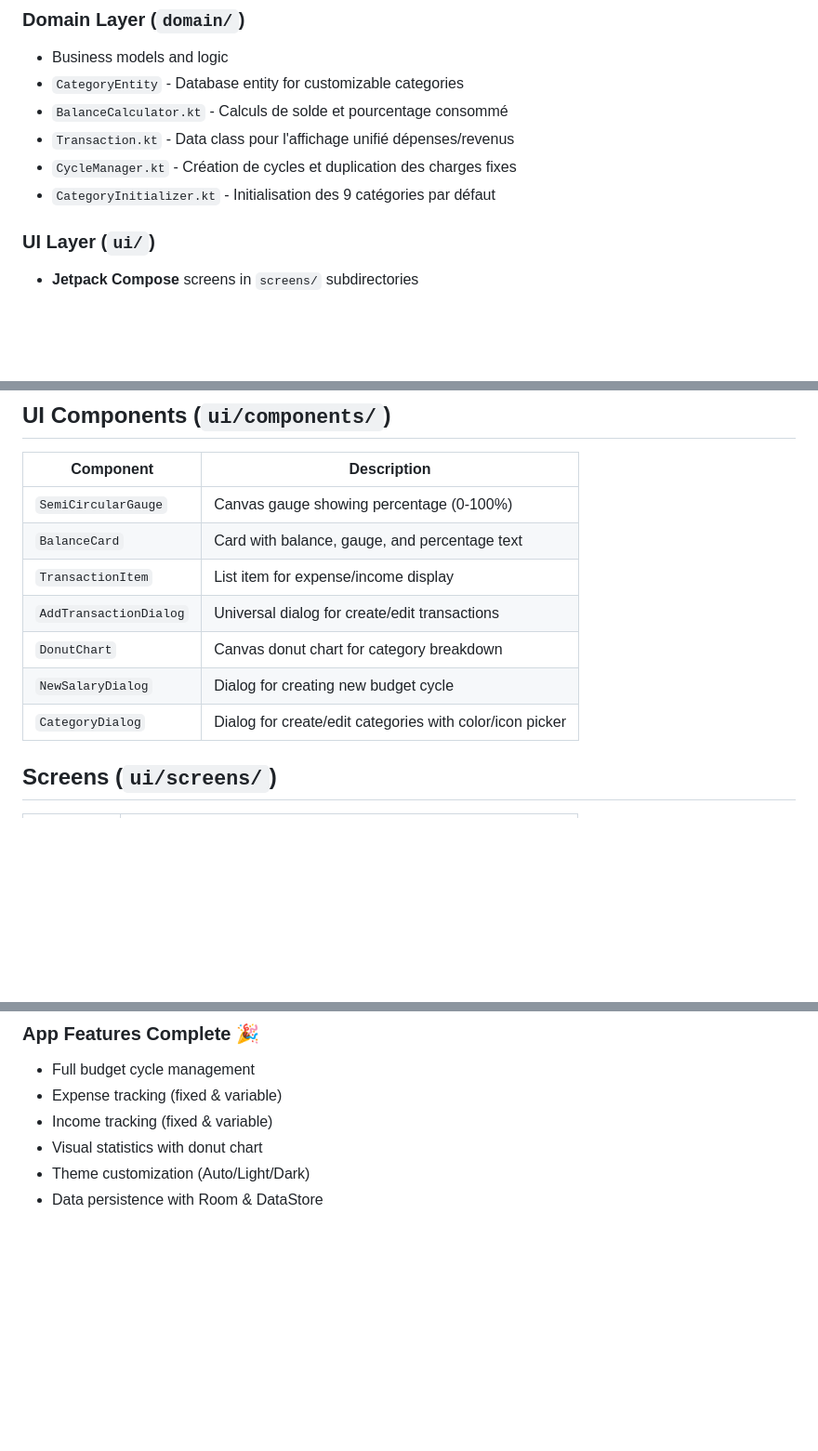
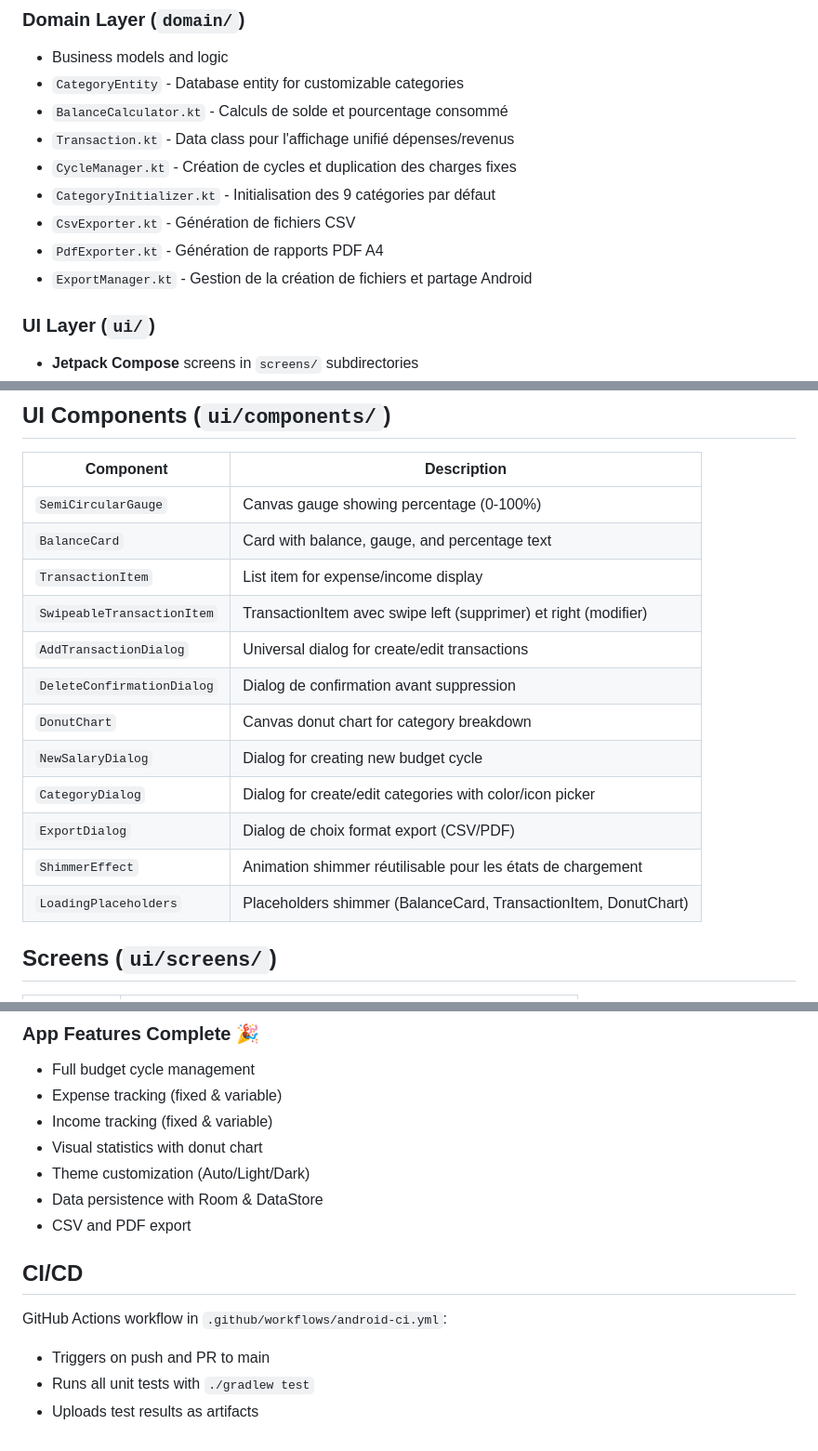
Before and after one commit to T-Flag/Pecule, a Markdown page: CLAUDE.md, 3 parts joined by grey strips. Shown at 93% size. Rendered like a GitHub page; blank space fills up the shorter version.

Commit message:
Update CLAUDE.md with export, shimmer, swipe, CI/CD (187 tests)
Co-Authored-By: Claude Opus 4.5 <noreply@anthropic.com>

```diff
--- a/CLAUDE.md
+++ b/CLAUDE.md
@@ -44,6 +44,9 @@ The project follows **Clean Architecture** with three layers:
 - `Transaction.kt` - Data class pour l'affichage unifié dépenses/revenus
 - `CycleManager.kt` - Création de cycles et duplication des charges fixes
 - `CategoryInitializer.kt` - Initialisation des 9 catégories par défaut
+- `CsvExporter.kt` - Génération de fichiers CSV
+- `PdfExporter.kt` - Génération de rapports PDF A4
+- `ExportManager.kt` - Gestion de la création de fichiers et partage Android
 
 ### UI Layer (`ui/`)
 - **Jetpack Compose** screens in `screens/` subdirectories
@@ -186,10 +189,15 @@ Categories are initialized by `CategoryInitializer.kt` on first app launch.
 | `SemiCircularGauge` | Canvas gauge showing percentage (0-100%) |
 | `BalanceCard` | Card with balance, gauge, and percentage text |
 | `TransactionItem` | List item for expense/income display |
+| `SwipeableTransactionItem` | TransactionItem avec swipe left (supprimer) et right (modifier) |
 | `AddTransactionDialog` | Universal dialog for create/edit transactions |
+| `DeleteConfirmationDialog` | Dialog de confirmation avant suppression |
 | `DonutChart` | Canvas donut chart for category breakdown |
 | `NewSalaryDialog` | Dialog for creating new budget cycle |
 | `CategoryDialog` | Dialog for create/edit categories with color/icon picker |
+| `ExportDialog` | Dialog de choix format export (CSV/PDF) |
+| `ShimmerEffect` | Animation shimmer réutilisable pour les états de chargement |
+| `LoadingPlaceholders` | Placeholders shimmer (BalanceCard, TransactionItem, DonutChart) |
 
 ## Screens (`ui/screens/`)
 
@@ -237,3 +245,11 @@ PeculeTheme accepts `themePreference` parameter and applies the correct color sc
 - Visual statistics with donut chart
 - Theme customization (Auto/Light/Dark)
 - Data persistence with Room & DataStore
+- CSV and PDF export
+
+## CI/CD
+
+GitHub Actions workflow in `.github/workflows/android-ci.yml`:
+- Triggers on push and PR to main
+- Runs all unit tests with `./gradlew test`
+- Uploads test results as artifacts
```
